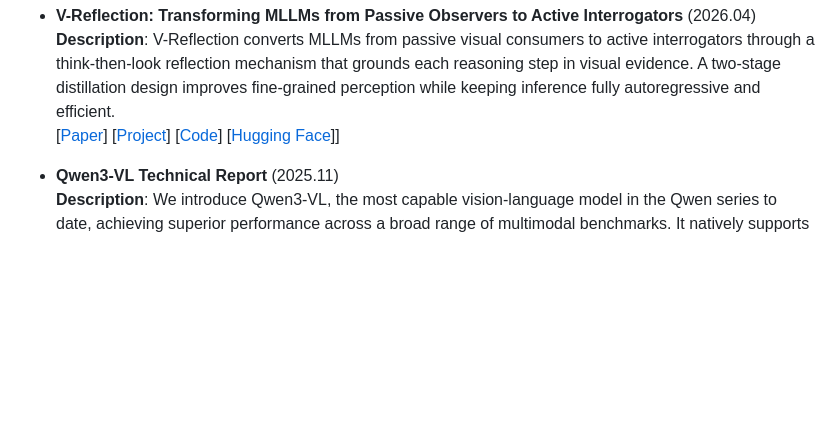
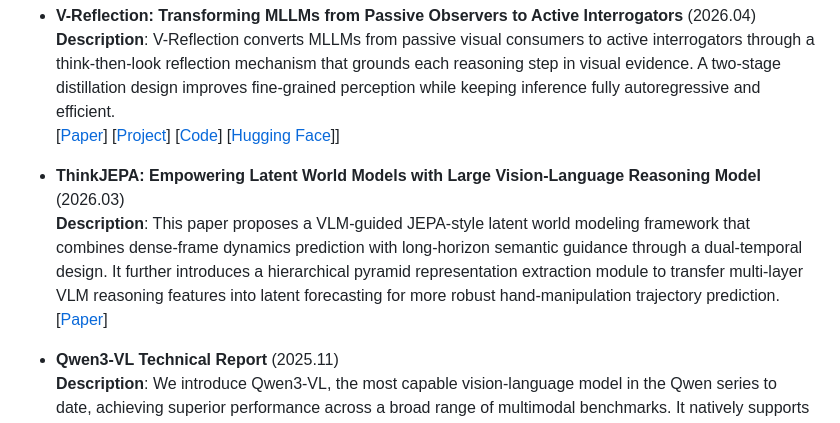
Before and after one commit to BrenchCC/Awesome-LLM-Research-Collections, a Markdown page: README.md, the part around the change. Drawn GitHub-style; blank space fills up the shorter version.

Commit message:
docs: add ThinkJEPA paper to vision-language section
- Add the ThinkJEPA arXiv entry to README.md
- Place it under Multimodal LLMs -> Vision-Language
- Include a concise abstract-based description and paper link

Co-authored-by: OpenAI Codex <codex@openai.com>

```diff
--- a/README.md
+++ b/README.md
@@ -108,6 +108,10 @@
   [[Project](https://idea-research.github.io/V-Reflection/)]
   [[Code](https://github.com/IDEA-Research/V-Reflection)]
   [[Hugging Face](https://huggingface.co/garlandchou/V-Reflection)]]
+
+- **ThinkJEPA: Empowering Latent World Models with Large Vision-Language Reasoning Model** (2026.03) \
+  **Description**: This paper proposes a VLM-guided JEPA-style latent world modeling framework that combines dense-frame dynamics prediction with long-horizon semantic guidance through a dual-temporal design. It further introduces a hierarchical pyramid representation extraction module to transfer multi-layer VLM reasoning features into latent forecasting for more robust hand-manipulation trajectory prediction. \
+  [[Paper](https://arxiv.org/abs/2603.22281)]
 
 - **Qwen3-VL Technical Report** (2025.11) \
   **Description**: We introduce Qwen3-VL, the most capable vision-language model in the Qwen series to date, achieving superior performance across a broad range of multimodal benchmarks. It natively supports interleaved contexts of up to 256K tokens, seamlessly integrating text, images, and video. \
```
